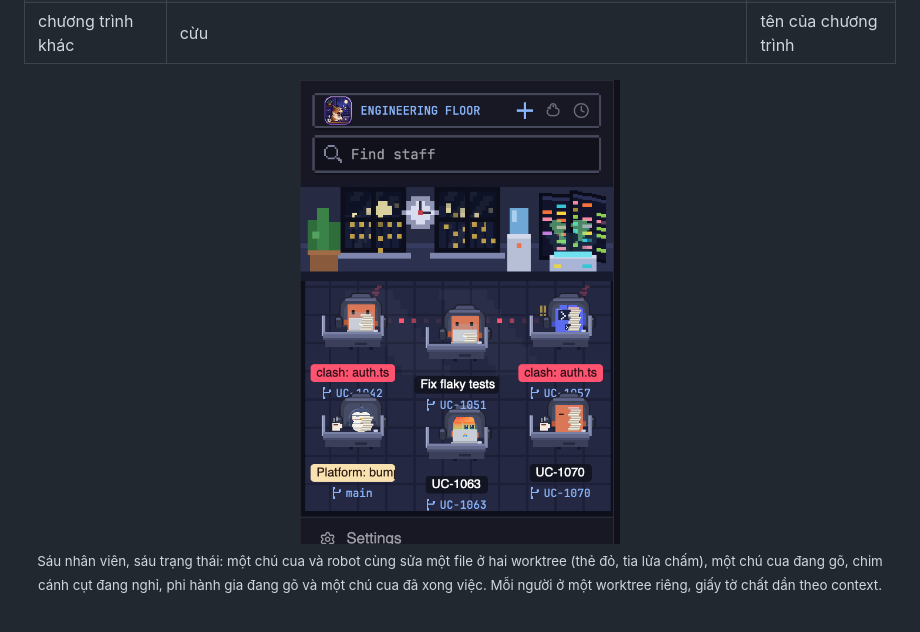
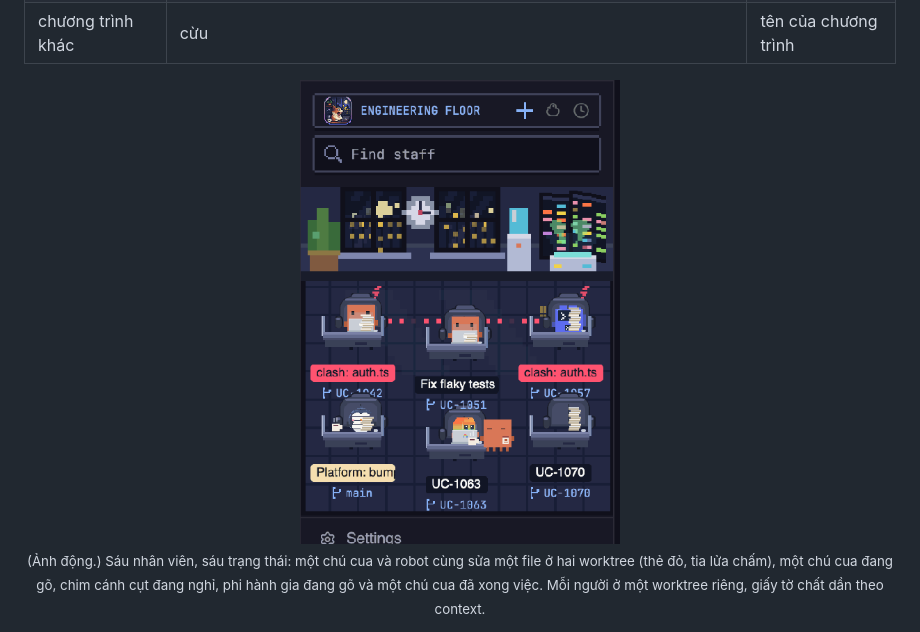
Before and after one commit to bnhan2710/pixel-hq, a Markdown page: README.vi.md, the part around the change. GitHub-like rendering; pictures changed too: team.gif (added), team.png (deleted).

Commit message:
Team photo is now an animated gif: six staff, six states

```diff
--- a/README.vi.md
+++ b/README.vi.md
@@ -55,8 +55,8 @@ Mỗi chương trình agent là một loài, để bạn nhìn qua là biết ai
 | chương trình khác | cừu | tên của chương trình |
 
 <p align="center">
-  <img src="team.png?v=6" alt="Sáu nhân viên, sáu trạng thái: hai bàn đụng nhau có thẻ đỏ và đường chấm, một chú cua đang gõ, robot Codex đang chờ bạn, chim cánh cụt OpenCode đang nghỉ, phi hành gia Antigravity đang gõ và một chú cua đã xong việc, kèm tên branch và chồng giấy" width="320"><br>
-  <sub>Sáu nhân viên, sáu trạng thái: một chú cua và robot cùng sửa một file ở hai worktree (thẻ đỏ, tia lửa chấm), một chú cua đang gõ, chim cánh cụt đang nghỉ, phi hành gia đang gõ và một chú cua đã xong việc. Mỗi người ở một worktree riêng, giấy tờ chất dần theo context.</sub>
+  <img src="team.gif?v=1" alt="Sáu nhân viên, sáu trạng thái: hai bàn đụng nhau có thẻ đỏ và đường chấm, một chú cua đang gõ, robot Codex đang chờ bạn, chim cánh cụt OpenCode đang nghỉ, phi hành gia Antigravity đang gõ và một chú cua đã xong việc, kèm tên branch và chồng giấy" width="320"><br>
+  <sub>(Ảnh động.) Sáu nhân viên, sáu trạng thái: một chú cua và robot cùng sửa một file ở hai worktree (thẻ đỏ, tia lửa chấm), một chú cua đang gõ, chim cánh cụt đang nghỉ, phi hành gia đang gõ và một chú cua đã xong việc. Mỗi người ở một worktree riêng, giấy tờ chất dần theo context.</sub>
 </p>
 
 <p align="center">
```
Also changed, not shown: README.md (+2 -2 lines).
